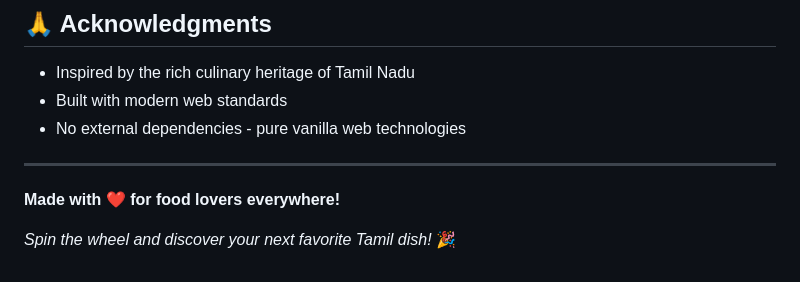
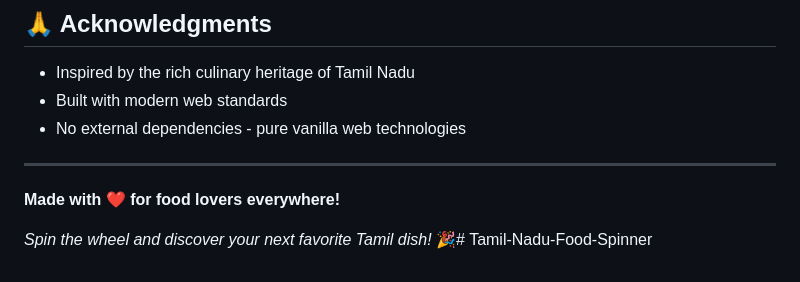
Before and after one commit to abdul2001bsc-ship-it/Tamil-Nadu-Food-Spinner, a Markdown page: README.md, the part around the change. Rendered like a GitHub page.

```diff
--- a/README.md
+++ b/README.md
@@ -147,4 +147,4 @@ This project is open source and available under the [MIT License](LICENSE).
 
 **Made with ❤️ for food lovers everywhere!**
 
-*Spin the wheel and discover your next favorite Tamil dish!* 🎉
+*Spin the wheel and discover your next favorite Tamil dish!* 🎉# Tamil-Nadu-Food-Spinner
```
